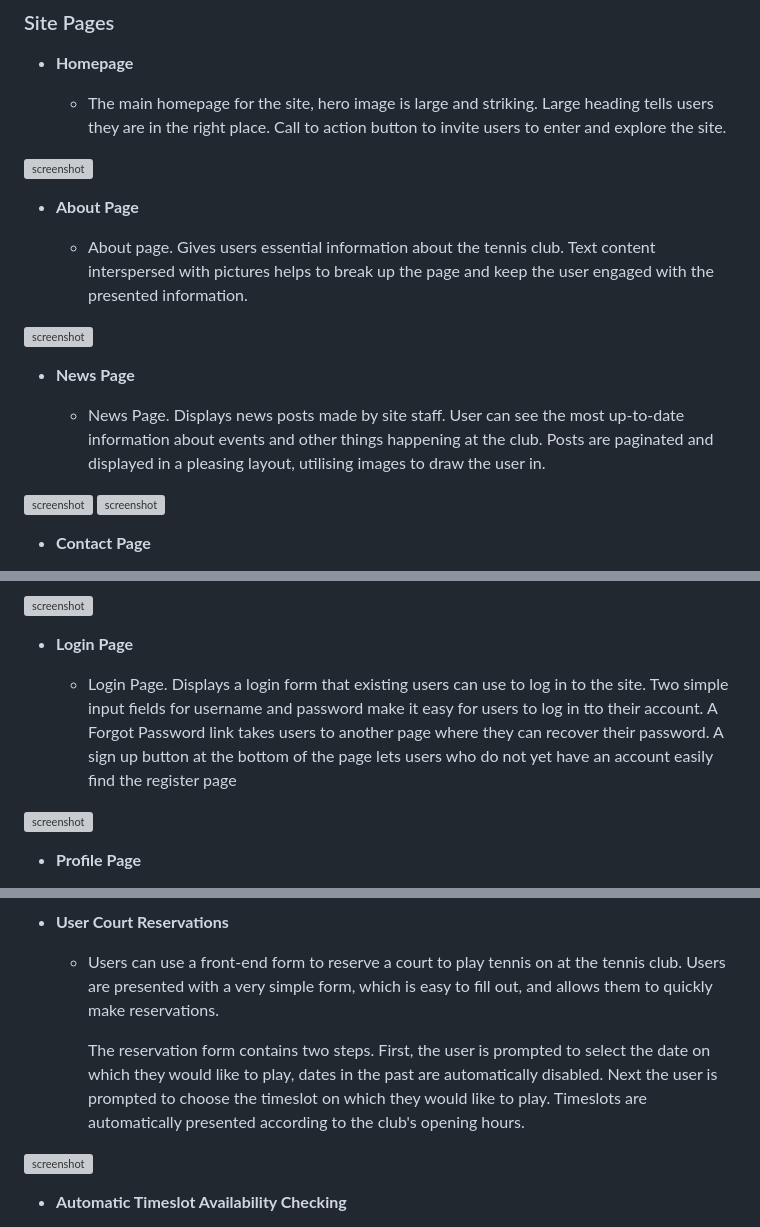
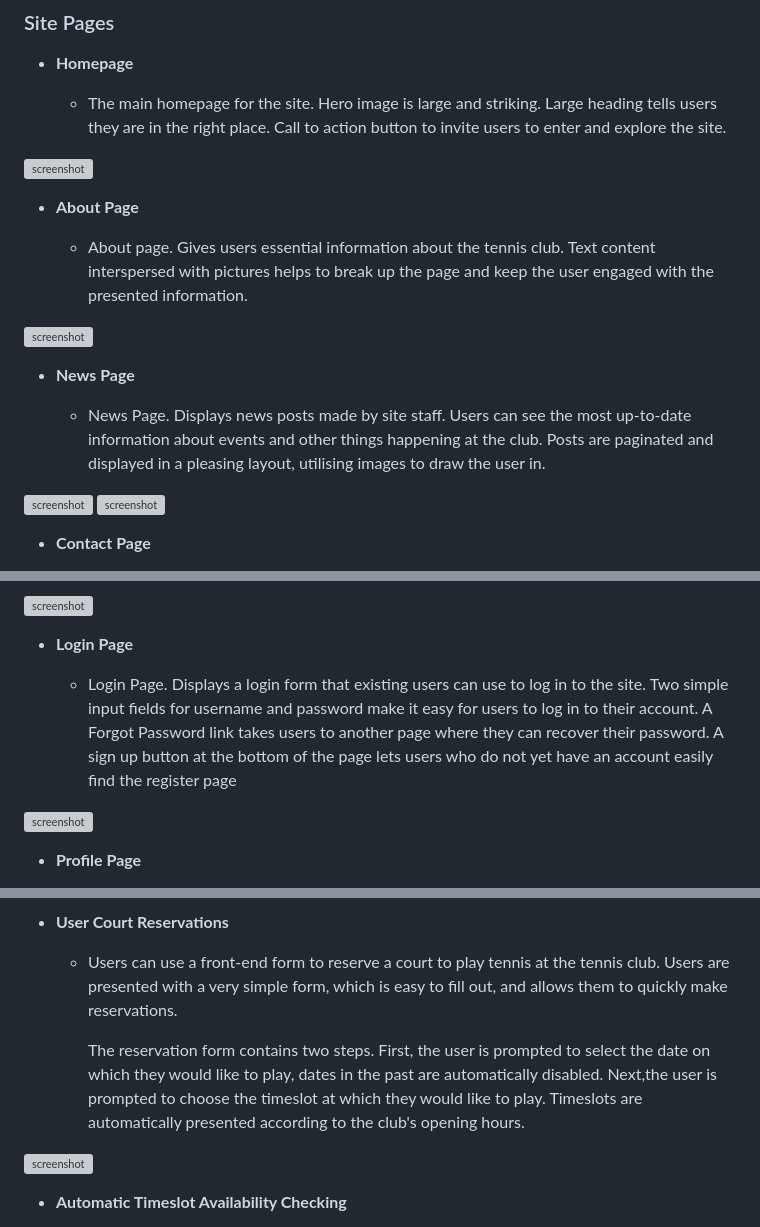
Before and after one commit to LewisMDillon/bushy-park-tennis-club-ld, a Markdown page: README.md, 3 parts joined by grey strips. GitHub-like rendering; grey boxes are pictures that could not be loaded.

Commit message:
Fix spelling errors in README

```diff
--- a/README.md
+++ b/README.md
@@ -39,7 +39,7 @@ All user stories can be found in a linked GitHub project [here](https://github.c
 
 - **Homepage**
 
-    - The main homepage for the site, hero image is large and striking. Large heading tells users they are in the right place. Call to action button to invite users to enter and explore the site.
+    - The main homepage for the site. Hero image is large and striking. Large heading tells users they are in the right place. Call to action button to invite users to enter and explore the site.
 
 ![screenshot](documentation/features/sitepages/home.png)
 
@@ -51,7 +51,7 @@ All user stories can be found in a linked GitHub project [here](https://github.c
 
 - **News Page**
 
-    - News Page. Displays news posts made by site staff. User can see the most up-to-date information about events and other things happening at the club. Posts are paginated and displayed in a pleasing layout, utilising images to draw the user in.
+    - News Page. Displays news posts made by site staff. Users can see the most up-to-date information about events and other things happening at the club. Posts are paginated and displayed in a pleasing layout, utilising images to draw the user in.
 
 ![screenshot](documentation/features/sitepages/news.png)
 ![screenshot](documentation/features/sitepages/pagination.png)
@@ -71,7 +71,7 @@ All user stories can be found in a linked GitHub project [here](https://github.c
 
 - **Login Page**
 
-    - Login Page. Displays a login form that existing users can use to log in to the site. Two simple input fields for username and password make it easy for users to log in tto their account. A Forgot Password link takes users to another page where they can recover their password. A sign up button at the bottom of the page lets users who do not yet have an account easily find the register page
+    - Login Page. Displays a login form that existing users can use to log in to the site. Two simple input fields for username and password make it easy for users to log in to their account. A Forgot Password link takes users to another page where they can recover their password. A sign up button at the bottom of the page lets users who do not yet have an account easily find the register page
 
 ![screenshot](documentation/features/sitepages/login.png)
 
@@ -160,10 +160,10 @@ All user stories can be found in a linked GitHub project [here](https://github.c
 
 - **User Court Reservations**
 
-    - Users can use a front-end form to reserve a court to play tennis on at the tennis club. Users are presented with a very simple form, which is easy to fill out, and allows them to quickly
+    - Users can use a front-end form to reserve a court to play tennis at the tennis club. Users are presented with a very simple form, which is easy to fill out, and allows them to quickly
       make reservations.
 
-      The reservation form contains two steps. First, the user is prompted to select the date on which they would like to play, dates in the past are automatically disabled. Next the user is prompted to choose the timeslot on which they would like to play. Timeslots are automatically presented according to the club's opening hours.
+      The reservation form contains two steps. First, the user is prompted to select the date on which they would like to play, dates in the past are automatically disabled. Next,the user is prompted to choose the timeslot at which they would like to play. Timeslots are automatically presented according to the club's opening hours.
 
 ![screenshot](documentation/features/user/court-reservation.png)
 
```
Also changed, not shown: other parts of README.md (+0 -12 lines).
